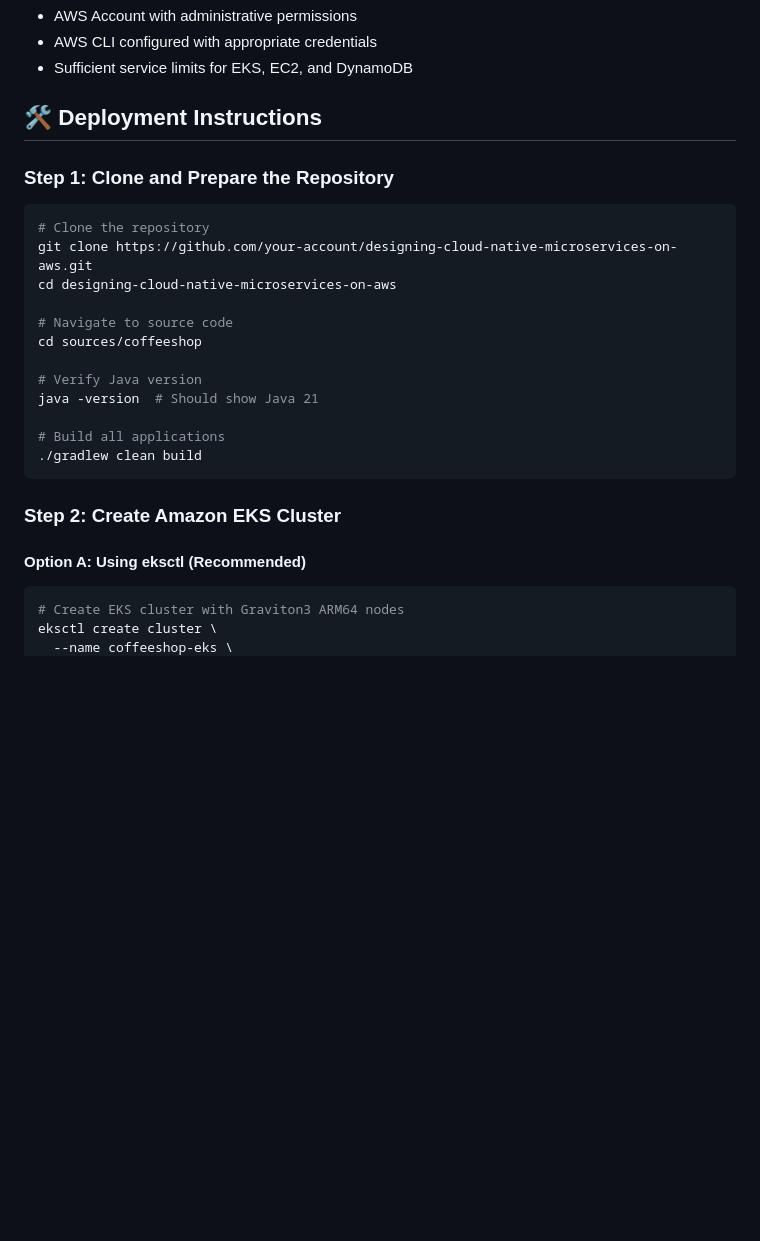
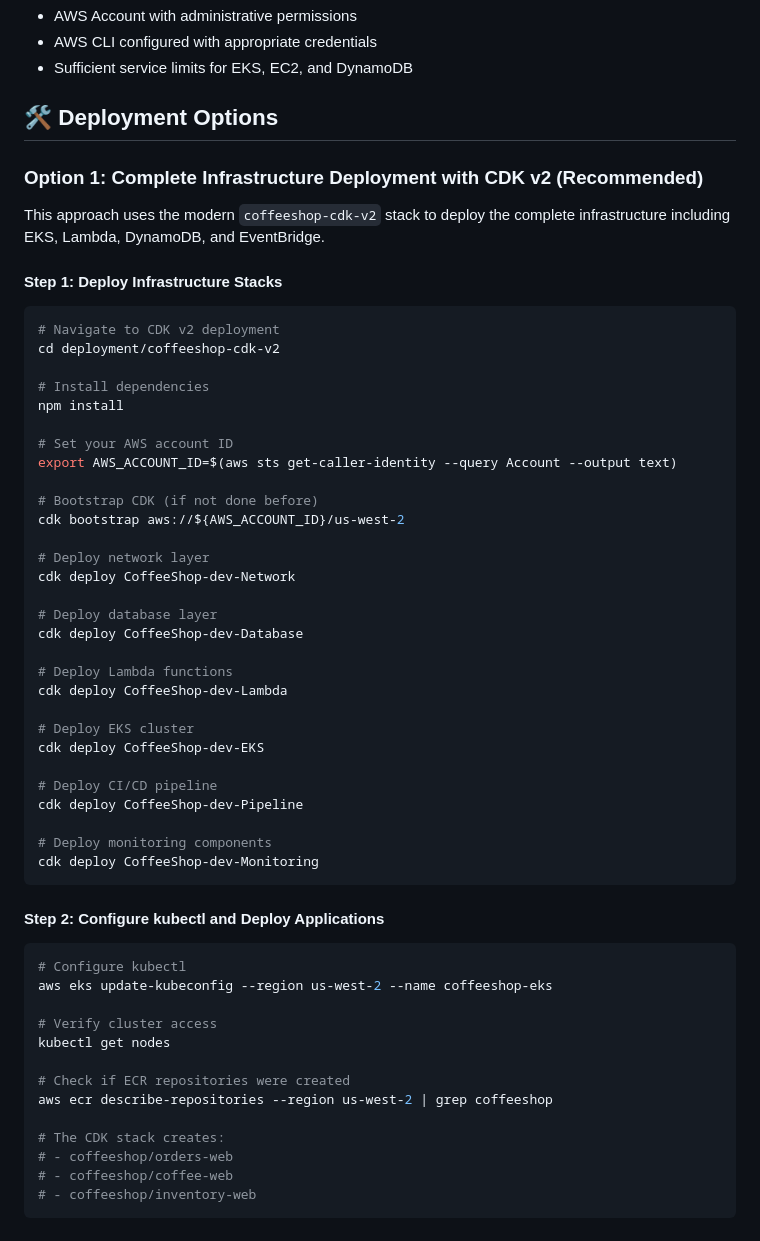
Before and after one commit to aws-samples/designing-cloud-native-microservices-on-aws, a Markdown page: docs/05-deploy-applications-by-cdk/README.md, the part around one of its changes. GitHub-like rendering; blank space fills up the shorter version.

Commit message:
Update deployment options and improve CDK v2 integration instructions

````diff
--- a/docs/05-deploy-applications-by-cdk/README.md
+++ b/docs/05-deploy-applications-by-cdk/README.md
@@ -62,27 +62,61 @@ To deploy applications to AWS EKS, you need the following essential tools instal
 
 
 
-## 🛠️ Deployment Instructions
+## 🛠️ Deployment Options
 
-### **Step 1: Clone and Prepare the Repository**
+### **Option 1: Complete Infrastructure Deployment with CDK v2 (Recommended)**
+
+This approach uses the modern `coffeeshop-cdk-v2` stack to deploy the complete infrastructure including EKS, Lambda, DynamoDB, and EventBridge.
+
+#### **Step 1: Deploy Infrastructure Stacks**
 
 ```bash
-# Clone the repository
-git clone https://github.com/your-account/designing-cloud-native-microservices-on-aws.git
-cd designing-cloud-native-microservices-on-aws
+# Navigate to CDK v2 deployment
+cd deployment/coffeeshop-cdk-v2
 
-# Navigate to source code
-cd sources/coffeeshop
+# Install dependencies
+npm install
 
-# Verify Java version
-java -version  # Should show Java 21
+# Set your AWS account ID
+export AWS_ACCOUNT_ID=$(aws sts get-caller-identity --query Account --output text)
 
-# Build all applications
-./gradlew clean build
+# Bootstrap CDK (if not done before)
+cdk bootstrap aws://${AWS_ACCOUNT_ID}/us-west-2
+
+# Deploy network layer
+cdk deploy CoffeeShop-dev-Network
+
+# Deploy database layer
+cdk deploy CoffeeShop-dev-Database
+
+# Deploy Lambda functions
+cdk deploy CoffeeShop-dev-Lambda
+
+# Deploy EKS cluster
+cdk deploy CoffeeShop-dev-EKS
+
+# Deploy CI/CD pipeline
+cdk deploy CoffeeShop-dev-Pipeline
+
+# Deploy monitoring components
+cdk deploy CoffeeShop-dev-Monitoring
 ```
 
-### **Step 2: Create Amazon EKS Cluster**
+#### **Step 2: Configure kubectl and Deploy Applications**
 
-#### **Option A: Using eksctl (Recommended)**
 ```bash
-# Create EKS cluster with Graviton3 ARM64 nodes
+# Configure kubectl
+aws eks update-kubeconfig --region us-west-2 --name coffeeshop-eks
+
+# Verify cluster access
+kubectl get nodes
+
+# Check if ECR repositories were created
+aws ecr describe-repositories --region us-west-2 | grep coffeeshop
+
+# The CDK stack creates:
+# - coffeeshop/orders-web
+# - coffeeshop/coffee-web
+# - coffeeshop/inventory-web
+```
+
````
Also changed, not shown: other parts of docs/05-deploy-applications-by-cdk/README.md (+59 -79 lines).
